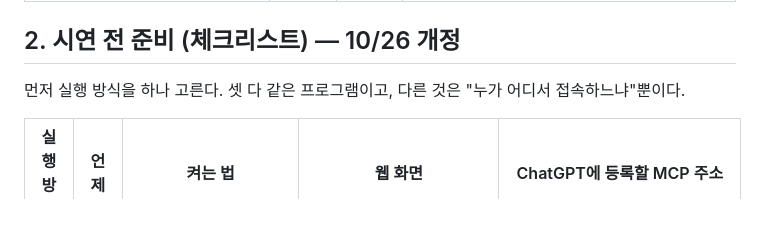
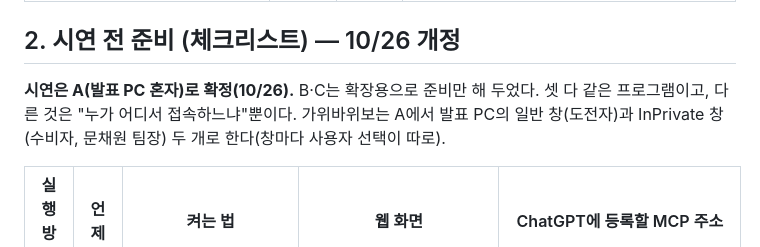
Before and after one commit to Maru625/HG-AI, a Markdown page: docs/specs/01_시연_대본.md, the part around the change. GitHub-like rendering; blank space fills up the shorter version.

Commit message:
시연 방식을 발표 PC(A)로 확정, 가위바위보는 일반 창+InPrivate 창
Co-Authored-By: Claude Opus 5.5 <noreply@anthropic.com>
Claude-Session: https://claude.ai/code/session_017SwR21TRJxDvnJVLUnHpXM

```diff
--- a/docs/specs/01_시연_대본.md
+++ b/docs/specs/01_시연_대본.md
@@ -24,7 +24,7 @@
 
 ## 2. 시연 전 준비 (체크리스트) — 10/26 개정
 
-먼저 실행 방식을 하나 고른다. 셋 다 같은 프로그램이고, 다른 것은 "누가 어디서 접속하느냐"뿐이다.
+**시연은 A(발표 PC 혼자)로 확정(10/26).** B·C는 확장용으로 준비만 해 두었다. 셋 다 같은 프로그램이고, 다른 것은 "누가 어디서 접속하느냐"뿐이다. 가위바위보는 A에서 발표 PC의 일반 창(도전자)과 InPrivate 창(수비자, 문채원 팀장) 두 개로 한다(창마다 사용자 선택이 따로).
 
 | 실행 방식 | 언제 | 켜는 법 | 웹 화면 | ChatGPT에 등록할 MCP 주소 |
 |---|---|---|---|---|
```
